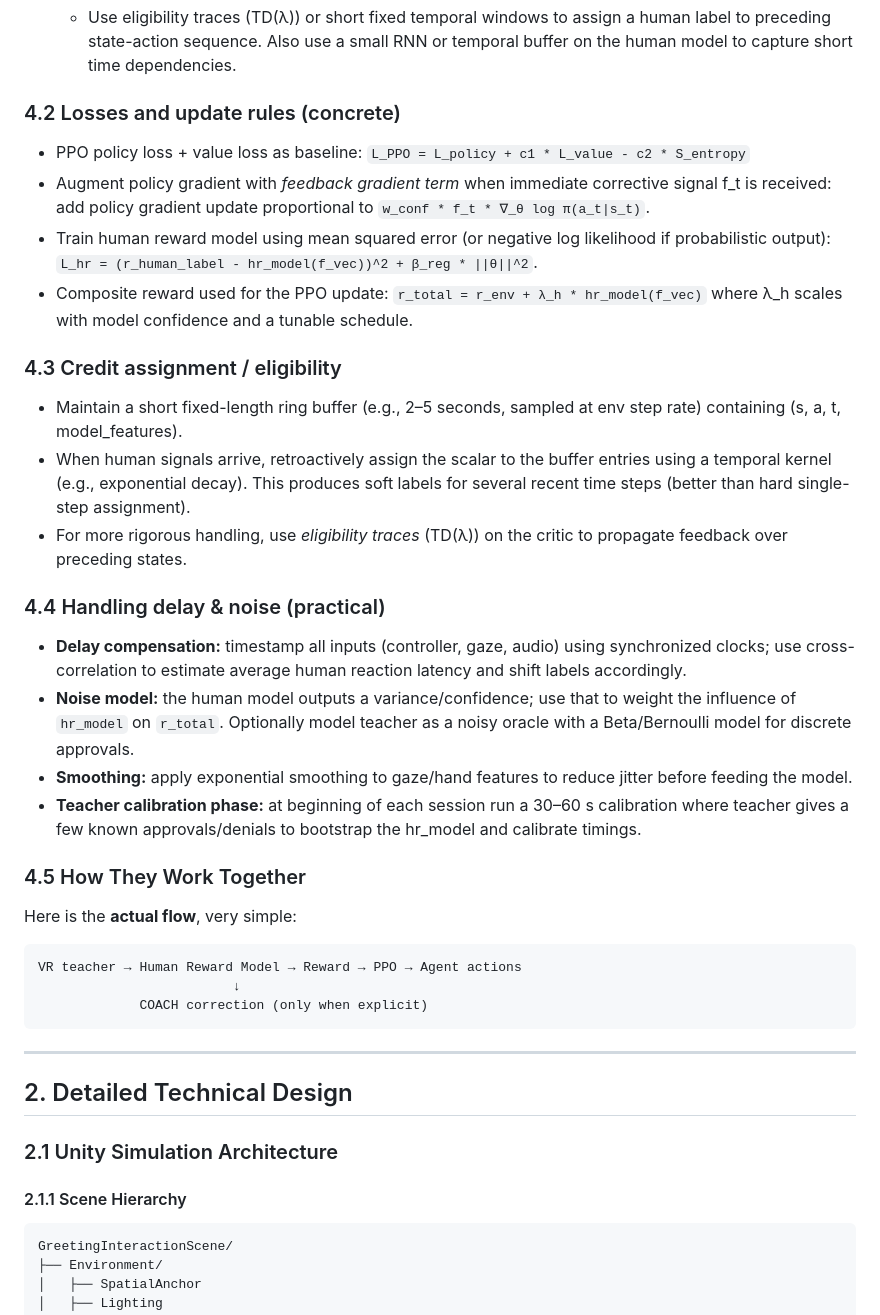
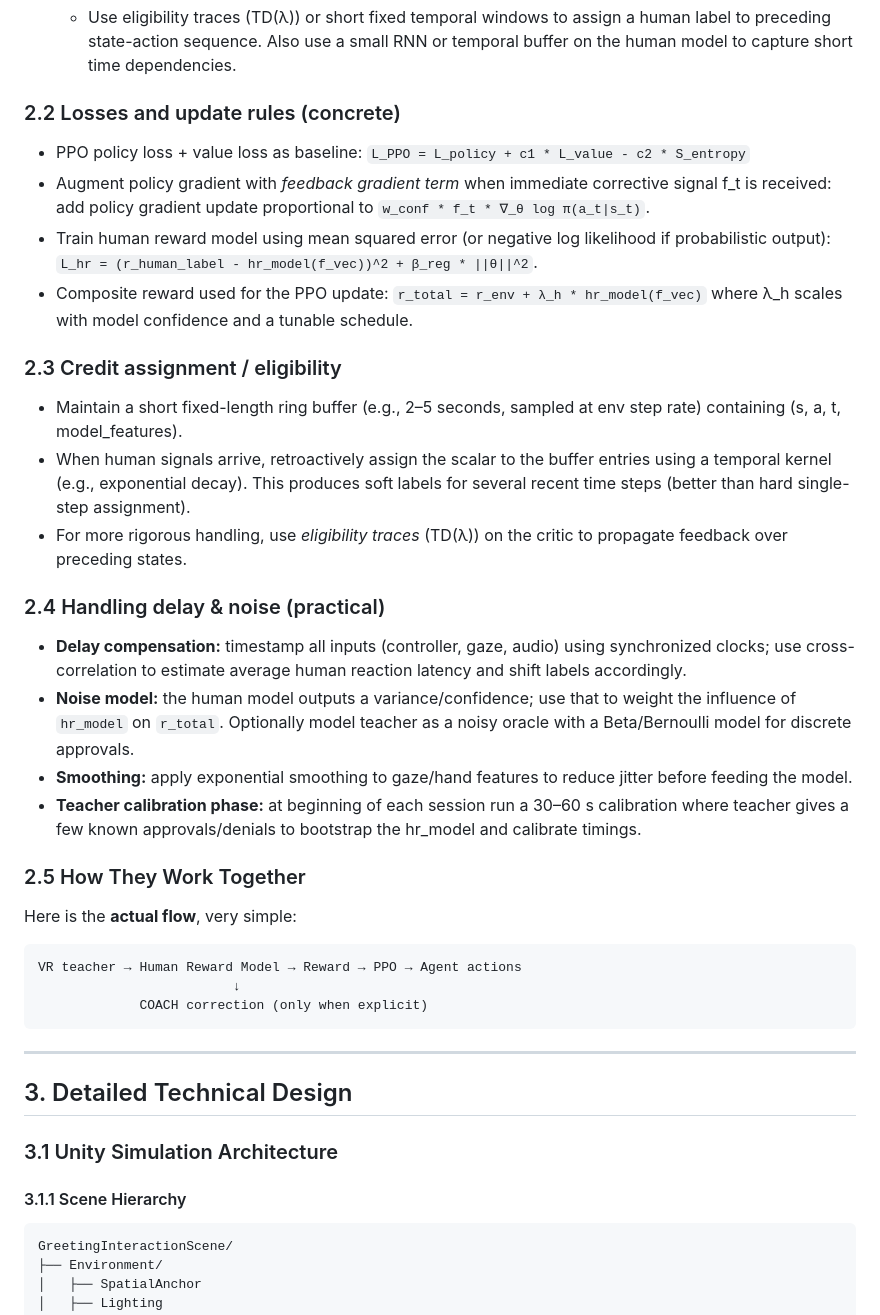
Before and after one commit to BehrouzGhamkhar/IRL, a Markdown page: README.md, the part around one of its changes. Drawn GitHub-style.

````diff
--- a/README.md
+++ b/README.md
@@ -64,27 +64,27 @@ We are using PPO as the main learner, a Deep-TAMER-style reward model to interpr
 
    * Use eligibility traces (TD(λ)) or short fixed temporal windows to assign a human label to preceding state-action sequence. Also use a small RNN or temporal buffer on the human model to capture short time dependencies.
 
-### 4.2 Losses and update rules (concrete)
+### 2.2 Losses and update rules (concrete)
 
 * PPO policy loss + value loss as baseline: `L_PPO = L_policy + c1 * L_value - c2 * S_entropy`
 * Augment policy gradient with *feedback gradient term* when immediate corrective signal f_t is received: add policy gradient update proportional to `w_conf * f_t * ∇_θ log π(a_t|s_t)`.
 * Train human reward model using mean squared error (or negative log likelihood if probabilistic output): `L_hr = (r_human_label - hr_model(f_vec))^2 + β_reg * ||θ||^2`.
 * Composite reward used for the PPO update: `r_total = r_env + λ_h * hr_model(f_vec)` where λ_h scales with model confidence and a tunable schedule.
 
-### 4.3 Credit assignment / eligibility
+### 2.3 Credit assignment / eligibility
 
 * Maintain a short fixed-length ring buffer (e.g., 2–5 seconds, sampled at env step rate) containing (s, a, t, model_features).
 * When human signals arrive, retroactively assign the scalar to the buffer entries using a temporal kernel (e.g., exponential decay). This produces soft labels for several recent time steps (better than hard single-step assignment).
 * For more rigorous handling, use *eligibility traces* (TD(λ)) on the critic to propagate feedback over preceding states.
 
-### 4.4 Handling delay & noise (practical)
+### 2.4 Handling delay & noise (practical)
 
 * **Delay compensation:** timestamp all inputs (controller, gaze, audio) using synchronized clocks; use cross-correlation to estimate average human reaction latency and shift labels accordingly.
 * **Noise model:** the human model outputs a variance/confidence; use that to weight the influence of `hr_model` on `r_total`. Optionally model teacher as a noisy oracle with a Beta/Bernoulli model for discrete approvals.
 * **Smoothing:** apply exponential smoothing to gaze/hand features to reduce jitter before feeding the model.
 * **Teacher calibration phase:** at beginning of each session run a 30–60 s calibration where teacher gives a few known approvals/denials to bootstrap the hr_model and calibrate timings.
 
-### 4.5 How They Work Together
+### 2.5 How They Work Together
 Here is the **actual flow**, very simple:
 
 ```
@@ -96,11 +96,11 @@ VR teacher → Human Reward Model → Reward → PPO → Agent actions
 
 
 
-## 2. Detailed Technical Design
+## 3. Detailed Technical Design
 
-### 2.1 Unity Simulation Architecture
+### 3.1 Unity Simulation Architecture
 
-#### 2.1.1 Scene Hierarchy
+#### 3.1.1 Scene Hierarchy
 ```
 GreetingInteractionScene/
 ├── Environment/
````
Also changed, not shown: other parts of README.md (+44 -45 lines).
